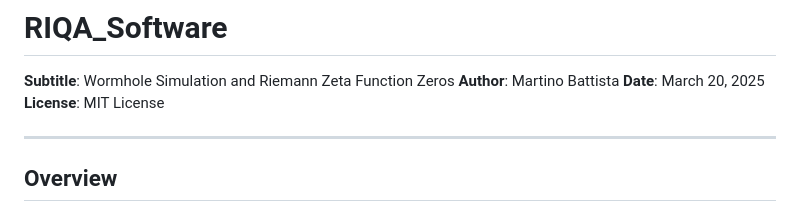
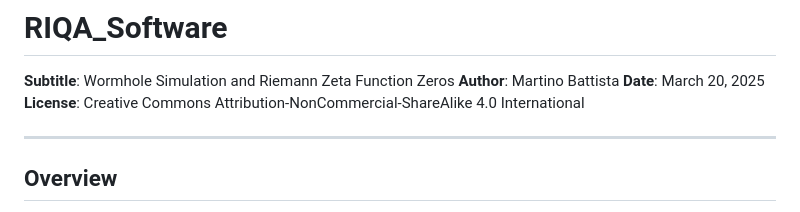
Before and after one commit to TeknologyGroup/RIQA_Software, a Markdown page: README.md, the part around the change. Drawn GitHub-style.

```diff
--- a/README.md
+++ b/README.md
@@ -3,7 +3,7 @@
 **Subtitle**: Wormhole Simulation and Riemann Zeta Function Zeros
 **Author**: Martino Battista
 **Date**: March 20, 2025
-**License**: MIT License
+**License**: Creative Commons Attribution-NonCommercial-ShareAlike 4.0 International
 
 ---
 
```
